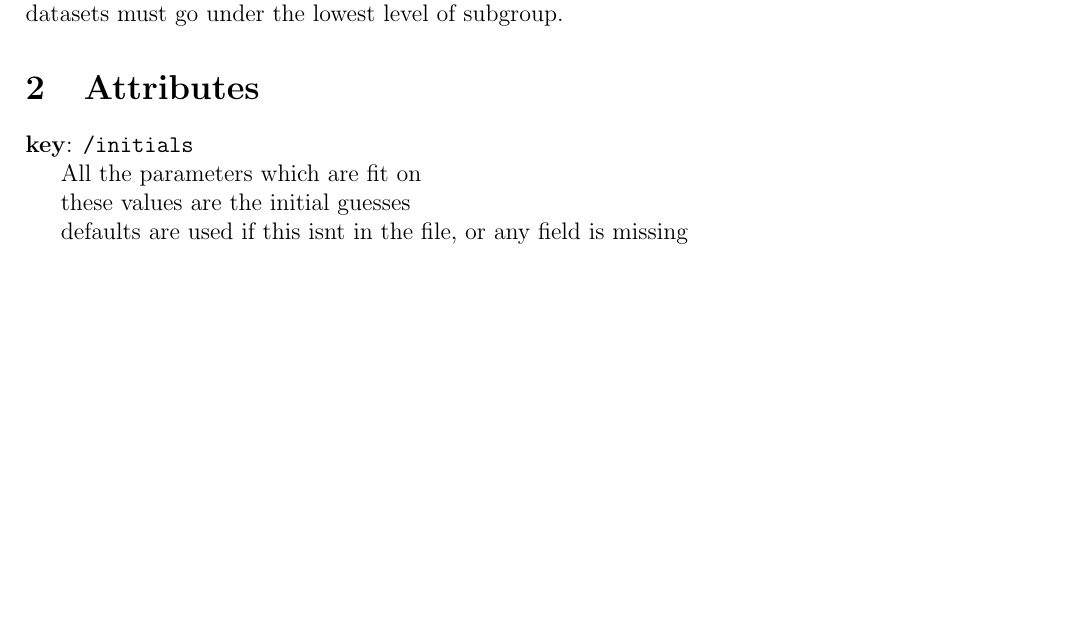
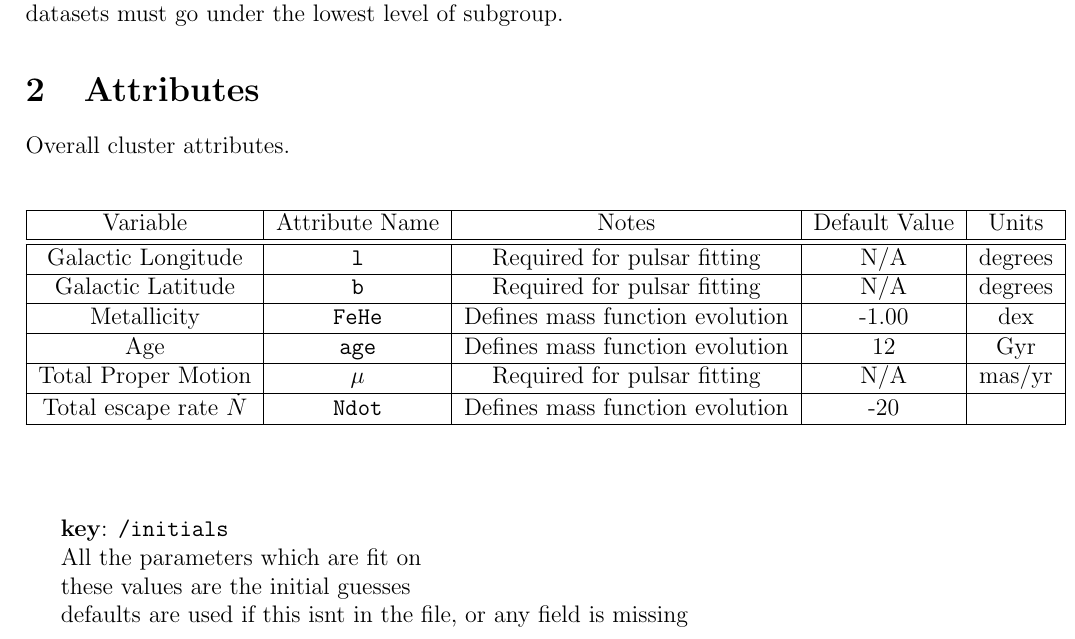
Before and after one commit to nmdickson/GCfit, a LaTeX document (docs/src/CLUSTER_DPC_V2.tex): part of page 2 of 5 before the commit and part of page 2 of 6 after it, cut so that both start at the same text, the shorter picture padded with empty space. Compiled offline with pdfLaTeX.

Commit message:
add cluster attrs to docs

```diff
--- a/docs/src/CLUSTER_DPC_V2.tex
+++ b/docs/src/CLUSTER_DPC_V2.tex
@@ -56,6 +56,35 @@ subgroups will not be read in data, so there can be no shared space for groups
 and datasets. All datasets must go under the lowest level of subgroup.
 
 \section{Attributes}
+
+Overall cluster attributes.
+
+\begin{center}
+\begin{table}[H]
+\begin{tabular}{ | c | c | c | c | c | }
+    \hline
+    Variable & Attribute Name & Notes & Default Value & Units \\
+    \hline\hline
+    Galactic Longitude & \texttt{l} &
+    Required for pulsar fitting & N/A & degrees \\
+    \hline
+    Galactic Latitude & \texttt{b}  &
+    Required for pulsar fitting & N/A & degrees \\
+    \hline
+    Metallicity & \texttt{FeHe} &
+    Defines mass function evolution & -1.00 & dex \\
+    \hline
+    Age & \texttt{age} & Defines mass function evolution & 12 & Gyr \\
+    \hline
+    Total Proper Motion & \texttt{\(\mu\)} &
+    Required for pulsar fitting & N/A & mas/yr \\
+    \hline
+    Total escape rate \(\dot{N}\) & \texttt{Ndot} &
+    Defines mass function evolution & -20 & \\
+    \hline
+\end{tabular}
+\end{table}
+\end{center}
 % TODO i dont know if initials should really go here, I need to but cluster
 %   stuff like Z and coords and overall pm in here (theyre actually attrs)
 % TODO document the sources of ^ somehow (and units as well)
```
Also changed, not shown: docs/CLUSTER_DPC_V2.pdf.
